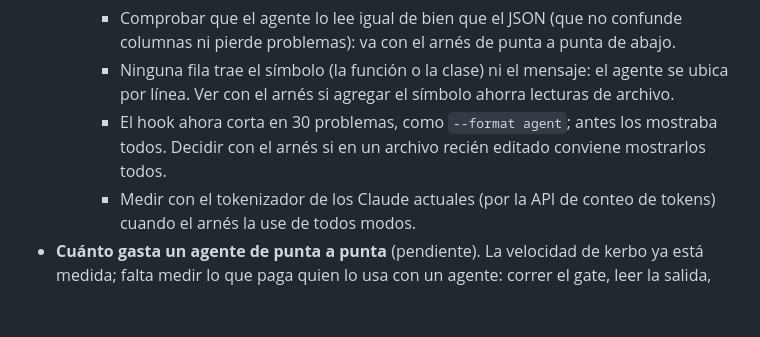
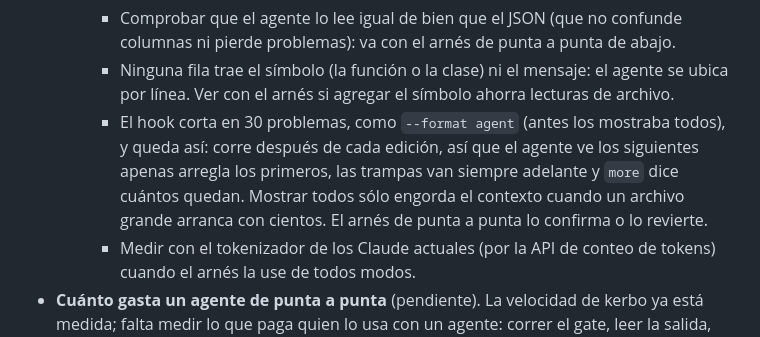
Before and after one commit to mati-caliz/kerbo, a Markdown page: ROADMAP.md, the part around the change. GitHub-like rendering; blank space fills up the shorter version.

Commit message:
Hoja de ruta: el hook sigue cortando en 30 problemas
Corre después de cada edición, así que el agente ve los siguientes apenas arregla los primeros;
mostrar todos sólo engorda el contexto en un archivo grande.

Co-Authored-By: Claude Opus 5.5 <noreply@anthropic.com>

```diff
--- a/ROADMAP.md
+++ b/ROADMAP.md
@@ -139,8 +139,11 @@ En orden. Cada etapa se cierra con la paridad medida y los tests del caso que la
       pierde problemas): va con el arnés de punta a punta de abajo.
     - Ninguna fila trae el símbolo (la función o la clase) ni el mensaje: el agente se ubica por
       línea. Ver con el arnés si agregar el símbolo ahorra lecturas de archivo.
-    - El hook ahora corta en 30 problemas, como `--format agent`; antes los mostraba todos.
-      Decidir con el arnés si en un archivo recién editado conviene mostrarlos todos.
+    - El hook corta en 30 problemas, como `--format agent` (antes los mostraba todos), y queda
+      así: corre después de cada edición, así que el agente ve los siguientes apenas arregla los
+      primeros, las trampas van siempre adelante y `more` dice cuántos quedan. Mostrar todos sólo
+      engorda el contexto cuando un archivo grande arranca con cientos. El arnés de punta a punta
+      lo confirma o lo revierte.
     - Medir con el tokenizador de los Claude actuales (por la API de conteo de tokens) cuando el
       arnés la use de todos modos.
 - **Cuánto gasta un agente de punta a punta** (pendiente). La velocidad de kerbo ya está medida;
```
